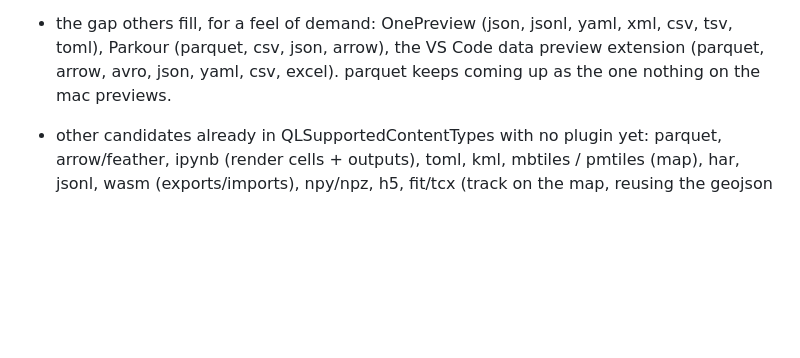
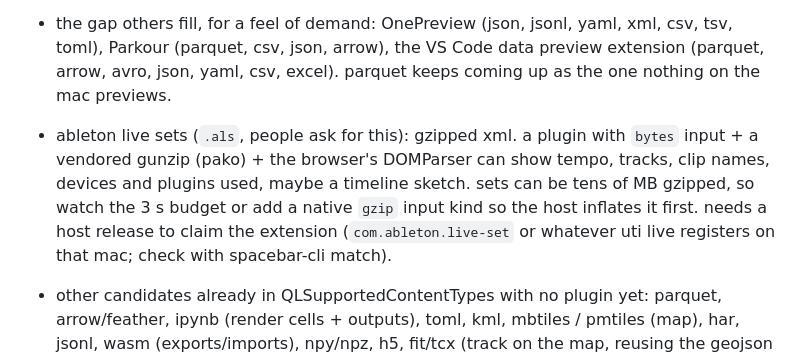
Before and after one commit to gregsadetsky/spacebar, a Markdown page: TODO.md, the part around the change. Drawn GitHub-style; blank space fills up the shorter version.

Commit message:
todo: ableton live set plugin idea

```diff
--- a/TODO.md
+++ b/TODO.md
@@ -65,6 +65,13 @@
   xml, csv, tsv, toml), Parkour (parquet, csv, json, arrow), the VS Code
   data preview extension (parquet, arrow, avro, json, yaml, csv, excel).
   parquet keeps coming up as the one nothing on the mac previews.
+- ableton live sets (`.als`, people ask for this): gzipped xml. a plugin
+  with `bytes` input + a vendored gunzip (pako) + the browser's DOMParser
+  can show tempo, tracks, clip names, devices and plugins used, maybe a
+  timeline sketch. sets can be tens of MB gzipped, so watch the 3 s budget
+  or add a native `gzip` input kind so the host inflates it first. needs
+  a host release to claim the extension (`com.ableton.live-set` or
+  whatever uti live registers on that mac; check with spacebar-cli match).
 - other candidates already in QLSupportedContentTypes with no plugin yet:
   parquet, arrow/feather, ipynb (render cells + outputs), toml, kml, mbtiles
   / pmtiles (map), har, jsonl, wasm (exports/imports), npy/npz, h5, fit/tcx
```
